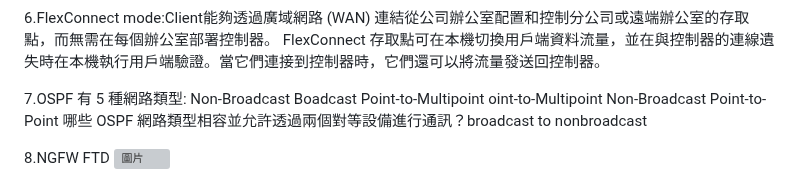
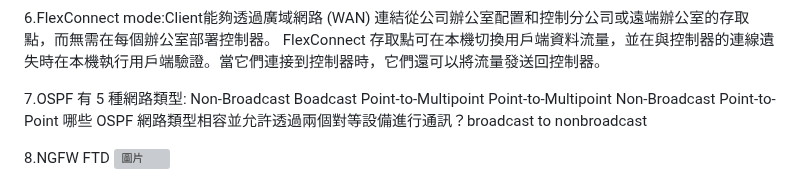
Before and after one commit to favorite986141/jamescao, a Markdown page: CCNP/CCNP筆記.md, the part around the change. Drawn GitHub-style; grey boxes are pictures that could not be loaded.

```diff
--- a/CCNP/CCNP筆記.md
+++ b/CCNP/CCNP筆記.md
@@ -20,7 +20,7 @@ CCNP筆記
  Non-Broadcast
  Boadcast
  Point-to-Multipoint
- oint-to-Multipoint Non-Broadcast
+ Point-to-Multipoint Non-Broadcast
  Point-to-Point
  哪些 OSPF 網路類型相容並允許透過兩個對等設備進行通訊？broadcast to nonbroadcast
 
```
